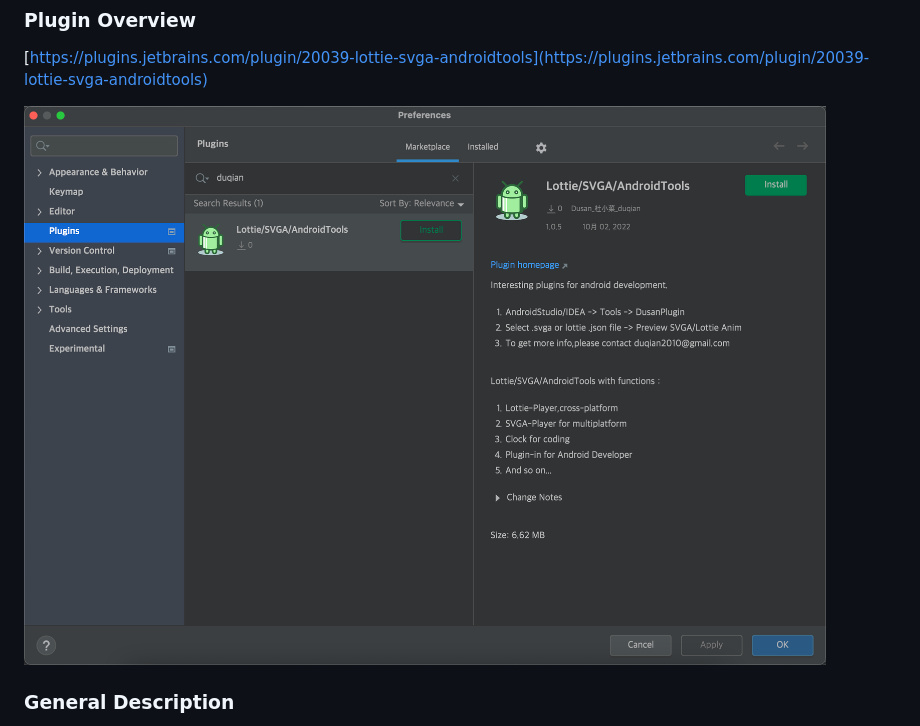
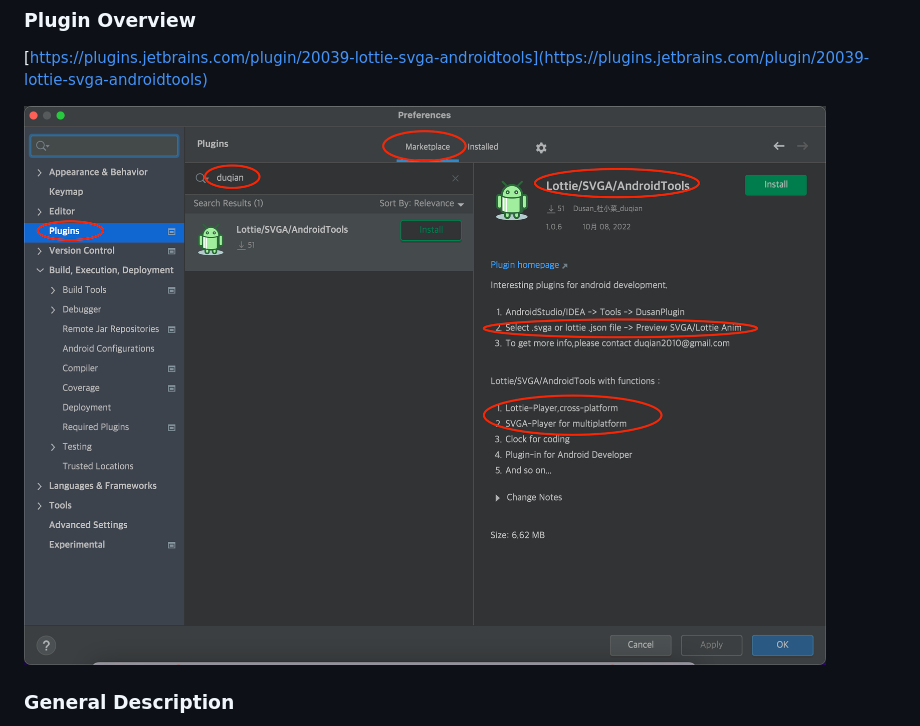
Before and after one commit to duqian291902259/DusanPlugin, a Markdown page: README.md, the part around the change. Drawn GitHub-style; pictures changed too: screenshot/Lottie-SVGA-Player-main.png (added).

Commit message:
【Plugin】update screenshot

```diff
--- a/README.md
+++ b/README.md
@@ -14,7 +14,7 @@ Project Repository:[https://github.com/duqian291902259/DusanPlugin](https://gith
 ### Plugin Overview
 [https://plugins.jetbrains.com/plugin/20039-lottie-svga-androidtools](https://plugins.jetbrains.com/plugin/20039-lottie-svga-androidtools)
 
-![Lottie_SVGA_AndroidTools](https://github.com/duqian291902259/DusanPlugin/blob/main/screenshot/Lottie_SVGA_AndroidTools.png)
+![Lottie_SVGA_AndroidTools](https://github.com/duqian291902259/DusanPlugin/blob/main/screenshot/Lottie-SVGA-Player-main.png)
 
 ### General Description
 
```
